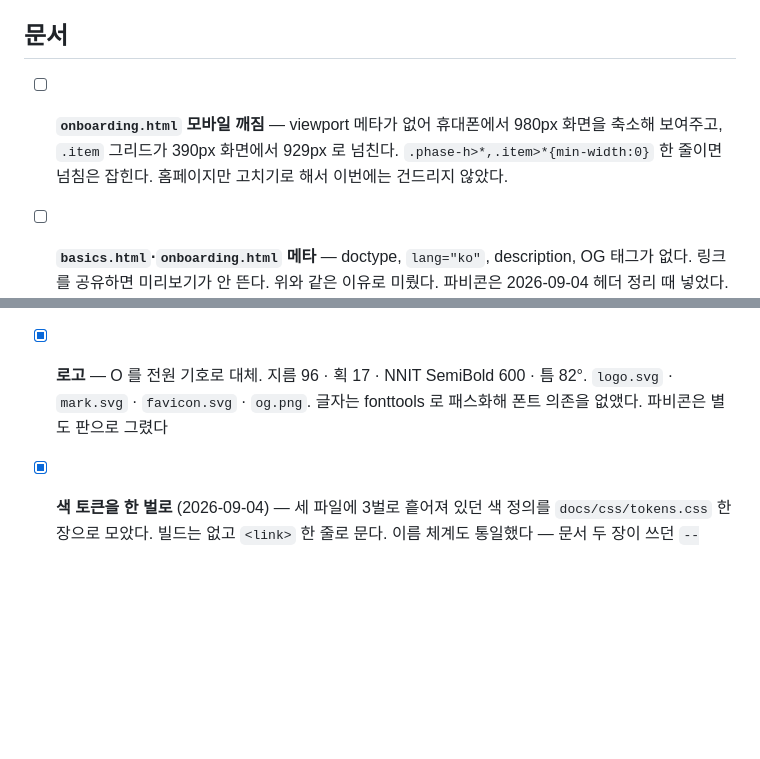
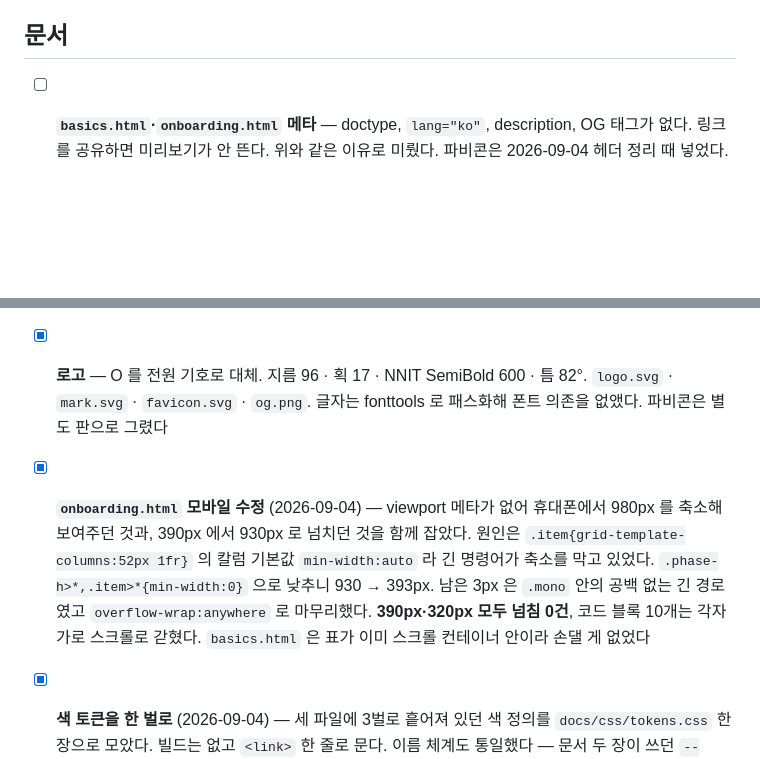
Before and after one commit to lian220/onnit, a Markdown page: TODO.md, 2 parts joined by grey strips. GitHub-like rendering; blank space fills up the shorter version.

Commit message:
docs: onboarding 모바일 수정을 TODO 에 반영
Co-Authored-By: Claude Opus 5 (1M context) <noreply@anthropic.com>
Claude-Session: https://claude.ai/code/session_013Sj3E8KNvtF2H1fPw3uSqT

```diff
--- a/TODO.md
+++ b/TODO.md
@@ -78,10 +78,6 @@
 
 ## 문서
 
-- [ ] **`onboarding.html` 모바일 깨짐** — viewport 메타가 없어 휴대폰에서 980px 화면을
-  축소해 보여주고, `.item` 그리드가 390px 화면에서 929px 로 넘친다.
-  `.phase-h>*,.item>*{min-width:0}` 한 줄이면 넘침은 잡힌다.
-  홈페이지만 고치기로 해서 이번에는 건드리지 않았다.
 - [ ] **`basics.html`·`onboarding.html` 메타** — doctype, `lang="ko"`, description,
   OG 태그가 없다. 링크를 공유하면 미리보기가 안 뜬다. 위와 같은 이유로 미뤘다.
   파비콘은 2026-09-04 헤더 정리 때 넣었다.
@@ -115,6 +111,14 @@
 - [x] **로고** — O 를 전원 기호로 대체. 지름 96 · 획 17 · NNIT SemiBold 600 · 틈 82°.
       `logo.svg` · `mark.svg` · `favicon.svg` · `og.png`.
       글자는 fonttools 로 패스화해 폰트 의존을 없앴다. 파비콘은 별도 판으로 그렸다
+- [x] **`onboarding.html` 모바일 수정** (2026-09-04) — viewport 메타가 없어 휴대폰에서
+      980px 를 축소해 보여주던 것과, 390px 에서 930px 로 넘치던 것을 함께 잡았다.
+      원인은 `.item{grid-template-columns:52px 1fr}` 의 칼럼 기본값 `min-width:auto` 라
+      긴 명령어가 축소를 막고 있었다. `.phase-h>*,.item>*{min-width:0}` 으로 낮추니
+      930 → 393px. 남은 3px 은 `.mono` 안의 공백 없는 긴 경로였고
+      `overflow-wrap:anywhere` 로 마무리했다.
+      **390px·320px 모두 넘침 0건**, 코드 블록 10개는 각자 가로 스크롤로 갇혔다.
+      `basics.html` 은 표가 이미 스크롤 컨테이너 안이라 손댈 게 없었다
 - [x] **색 토큰을 한 벌로** (2026-09-04) — 세 파일에 3벌로 흩어져 있던 색 정의를
       `docs/css/tokens.css` 한 장으로 모았다. 빌드는 없고 `<link>` 한 줄로 문다.
       이름 체계도 통일했다 — 문서 두 장이 쓰던 `--soft`·`--muted`·`--ok`·`--on` 을
```
